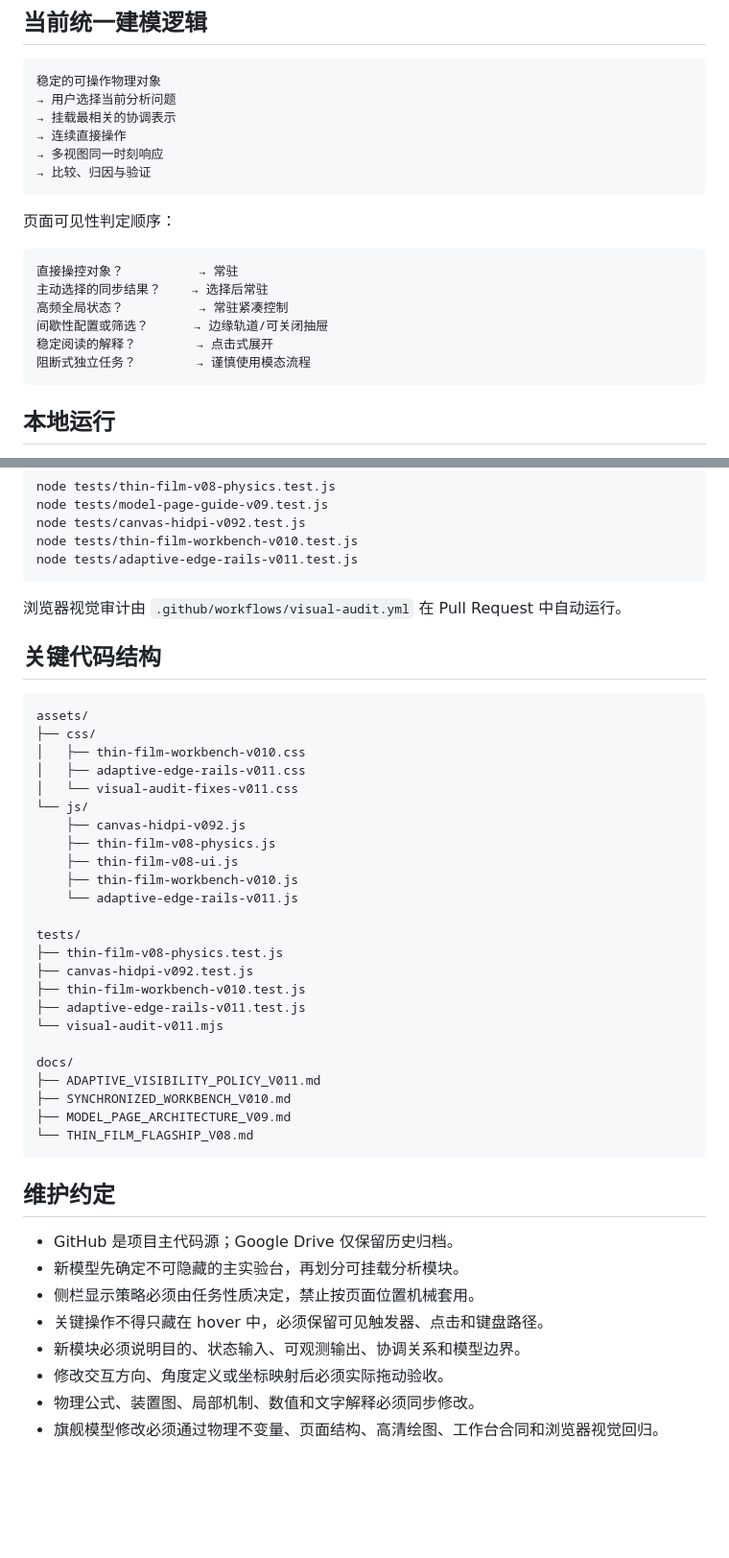
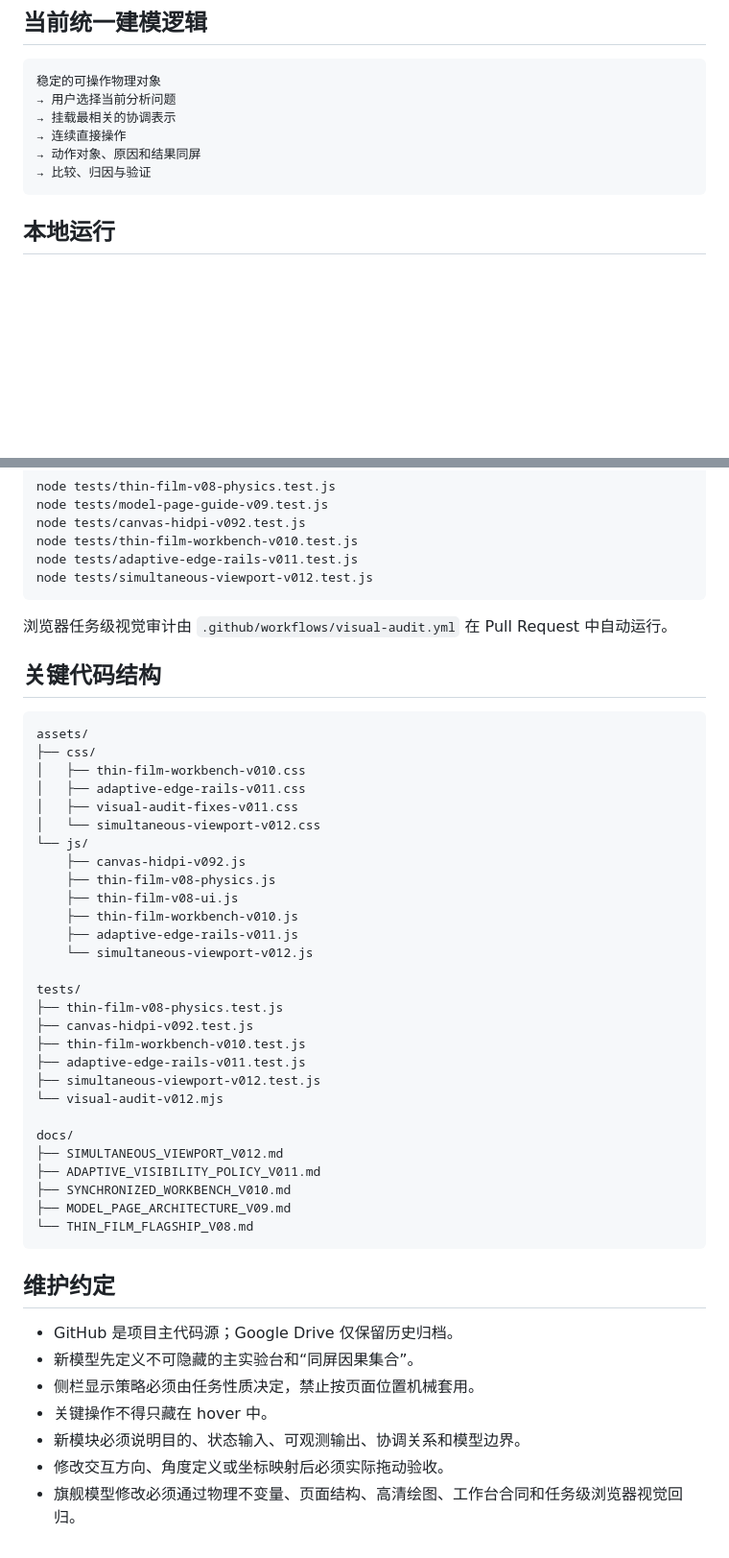
Before and after one commit to feiyanwoqi-arch/Model-Demo-Webpage, a Markdown page: README.md, 2 parts joined by grey strips. Shown at 96% size. GitHub-like rendering; blank space fills up the shorter version.

Commit message:
docs: publish v0.12 simultaneous viewport architecture

````diff
--- a/README.md
+++ b/README.md
@@ -136,19 +134,8 @@ v0.8 建立了完整的薄膜实验物理内核：
 → 用户选择当前分析问题
 → 挂载最相关的协调表示
 → 连续直接操作
-→ 多视图同一时刻响应
+→ 动作对象、原因和结果同屏
 → 比较、归因与验证
-```
-
-页面可见性判定顺序：
-
-```text
-直接操控对象？          → 常驻
-主动选择的同步结果？    → 选择后常驻
-高频全局状态？          → 常驻紧凑控制
-间歇性配置或筛选？      → 边缘轨道/可关闭抽屉
-稳定阅读的解释？        → 点击式展开
-阻断式独立任务？        → 谨慎使用模态流程
 ```
 
 ## 本地运行
@@ -169,9 +156,10 @@ node tests/model-page-guide-v09.test.js
 node tests/canvas-hidpi-v092.test.js
 node tests/thin-film-workbench-v010.test.js
 node tests/adaptive-edge-rails-v011.test.js
+node tests/simultaneous-viewport-v012.test.js
 ```
 
-浏览器视觉审计由 `.github/workflows/visual-audit.yml` 在 Pull Request 中自动运行。
+浏览器任务级视觉审计由 `.github/workflows/visual-audit.yml` 在 Pull Request 中自动运行。
 
 ## 关键代码结构
 
@@ -180,22 +168,26 @@ assets/
 ├── css/
 │   ├── thin-film-workbench-v010.css
 │   ├── adaptive-edge-rails-v011.css
-│   └── visual-audit-fixes-v011.css
+│   ├── visual-audit-fixes-v011.css
+│   └── simultaneous-viewport-v012.css
 └── js/
     ├── canvas-hidpi-v092.js
     ├── thin-film-v08-physics.js
     ├── thin-film-v08-ui.js
     ├── thin-film-workbench-v010.js
-    └── adaptive-edge-rails-v011.js
+    ├── adaptive-edge-rails-v011.js
+    └── simultaneous-viewport-v012.js
 
 tests/
 ├── thin-film-v08-physics.test.js
 ├── canvas-hidpi-v092.test.js
 ├── thin-film-workbench-v010.test.js
 ├── adaptive-edge-rails-v011.test.js
-└── visual-audit-v011.mjs
+├── simultaneous-viewport-v012.test.js
+└── visual-audit-v012.mjs
 
 docs/
+├── SIMULTANEOUS_VIEWPORT_V012.md
 ├── ADAPTIVE_VISIBILITY_POLICY_V011.md
 ├── SYNCHRONIZED_WORKBENCH_V010.md
 ├── MODEL_PAGE_ARCHITECTURE_V09.md
@@ -205,10 +197,9 @@ docs/
 ## 维护约定
 
 - GitHub 是项目主代码源；Google Drive 仅保留历史归档。
-- 新模型先确定不可隐藏的主实验台，再划分可挂载分析模块。
+- 新模型先定义不可隐藏的主实验台和“同屏因果集合”。
 - 侧栏显示策略必须由任务性质决定，禁止按页面位置机械套用。
-- 关键操作不得只藏在 hover 中，必须保留可见触发器、点击和键盘路径。
+- 关键操作不得只藏在 hover 中。
 - 新模块必须说明目的、状态输入、可观测输出、协调关系和模型边界。
 - 修改交互方向、角度定义或坐标映射后必须实际拖动验收。
-- 物理公式、装置图、局部机制、数值和文字解释必须同步修改。
-- 旗舰模型修改必须通过物理不变量、页面结构、高清绘图、工作台合同和浏览器视觉回归。
+- 旗舰模型修改必须通过物理不变量、页面结构、高清绘图、工作台合同和任务级浏览器视觉回归。
````
Also changed, not shown: other parts of README.md (+35 -37 lines).
